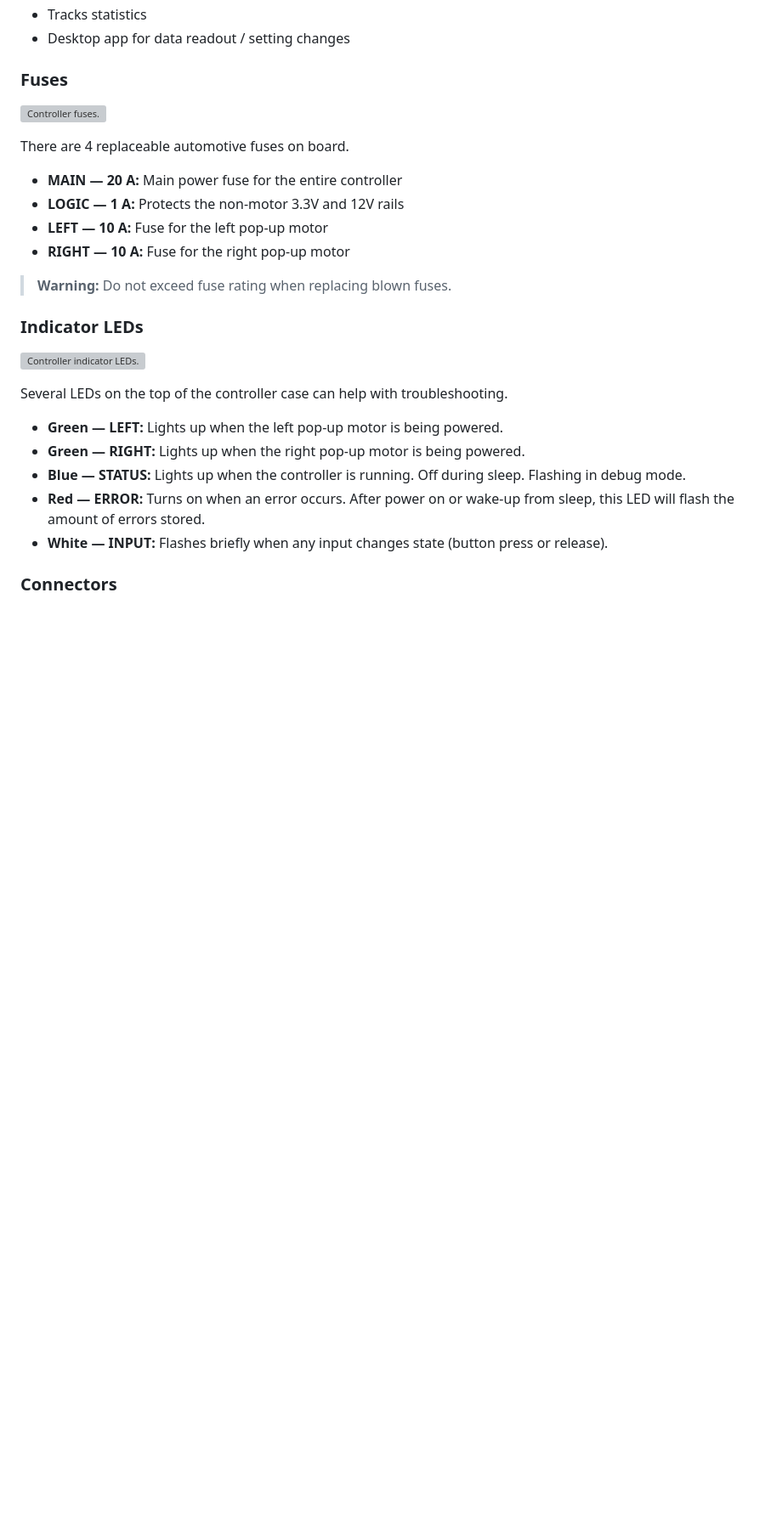
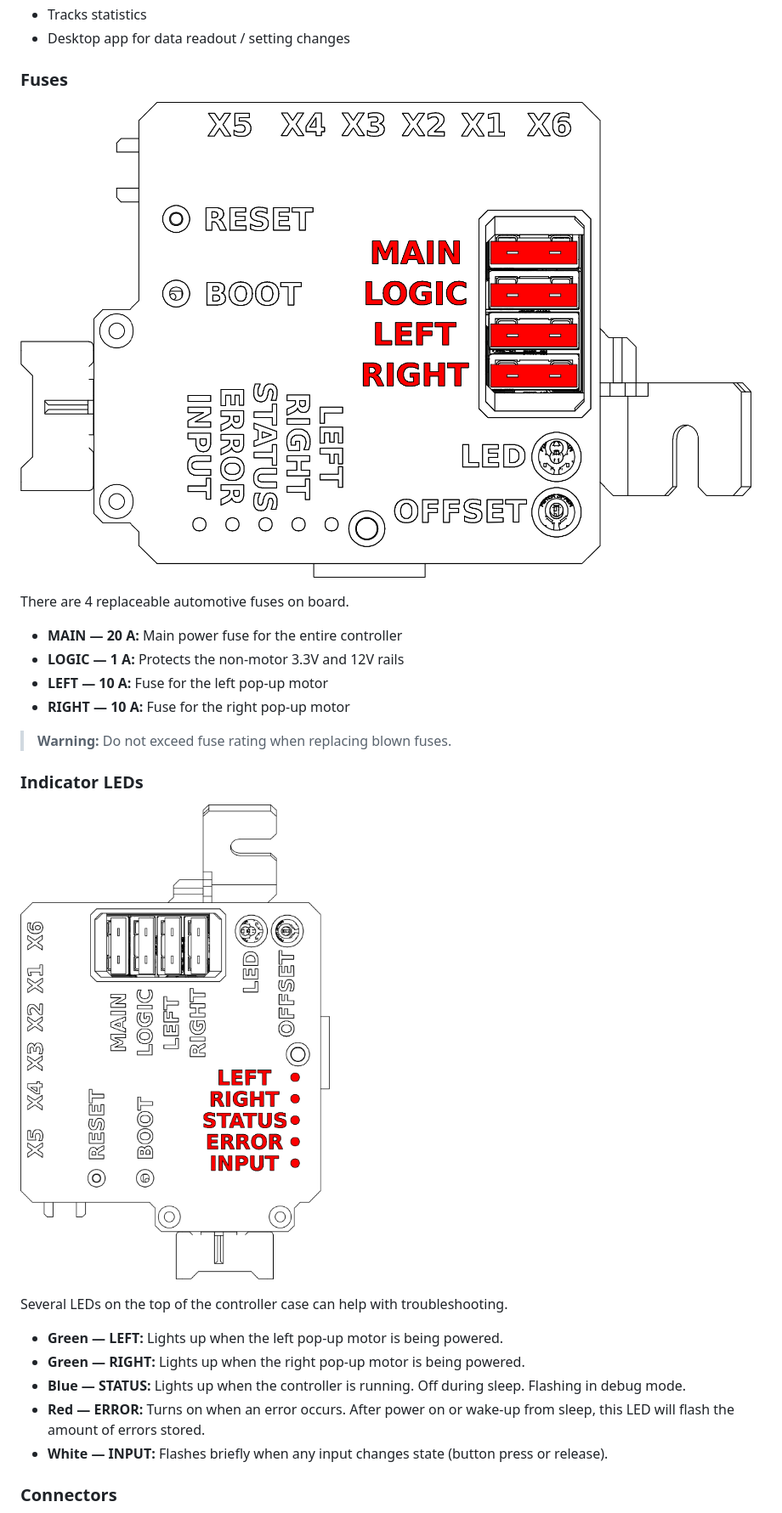
Before and after one commit to sheep-celica/guides, a Markdown page: source/pop-up-controller-v10/user-guide.md, the part around one of its changes. Shown at 85% size. Drawn GitHub-style; pictures changed too: images/pop-up-controller-v10/screenshots/rev-e-fuses.png (added), images/pop-up-controller-v10/screenshots/rev-e-indicator-leds.png (added); blank space fills up the shorter version; grey boxes are pictures that could not be loaded.

```diff
--- a/source/pop-up-controller-v10/user-guide.md
+++ b/source/pop-up-controller-v10/user-guide.md
@@ -112,7 +112,7 @@ Plug and play replacement for the T18 Celica's light retractor relay with suppor
 
 ### Fuses
 
-![Controller fuses.](../../images/pop-up-controller-v10/user-guide/controller-fuses.png)
+![Controller fuses.](../../images/pop-up-controller-v10/screenshots/rev-e-fuses.png)
 
 There are 4 replaceable automotive fuses on board.
 
@@ -125,7 +125,7 @@ There are 4 replaceable automotive fuses on board.
 
 ### Indicator LEDs
 
-![Controller indicator LEDs.](../../images/pop-up-controller-v10/user-guide/controller-indicator-leds.png)
+![Controller indicator LEDs.](../../images/pop-up-controller-v10/screenshots/rev-e-indicator-leds.png)
 
 Several LEDs on the top of the controller case can help with troubleshooting.
 
```
Also changed, not shown: other parts of source/pop-up-controller-v10/user-guide.md (+3 -3 lines), AGENTS.md (+10 -4 lines), images/pop-up-controller-v10/screenshots/rev-e-buttons-pots.png (added), images/pop-up-controller-v10/screenshots/rev-e-connector-front.png (added), images/pop-up-controller-v10/screenshots/rev-e-overview.png (added), 3 other files.
